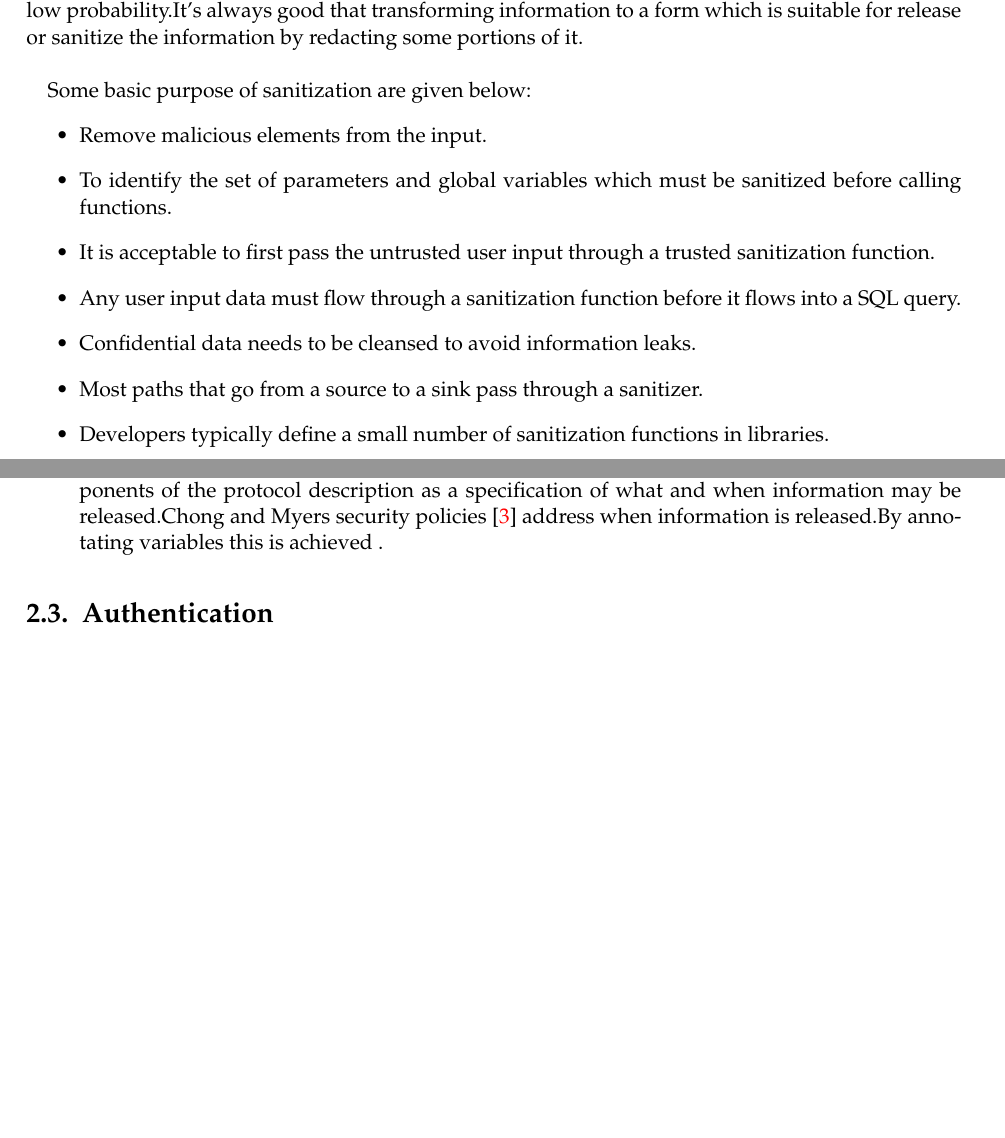
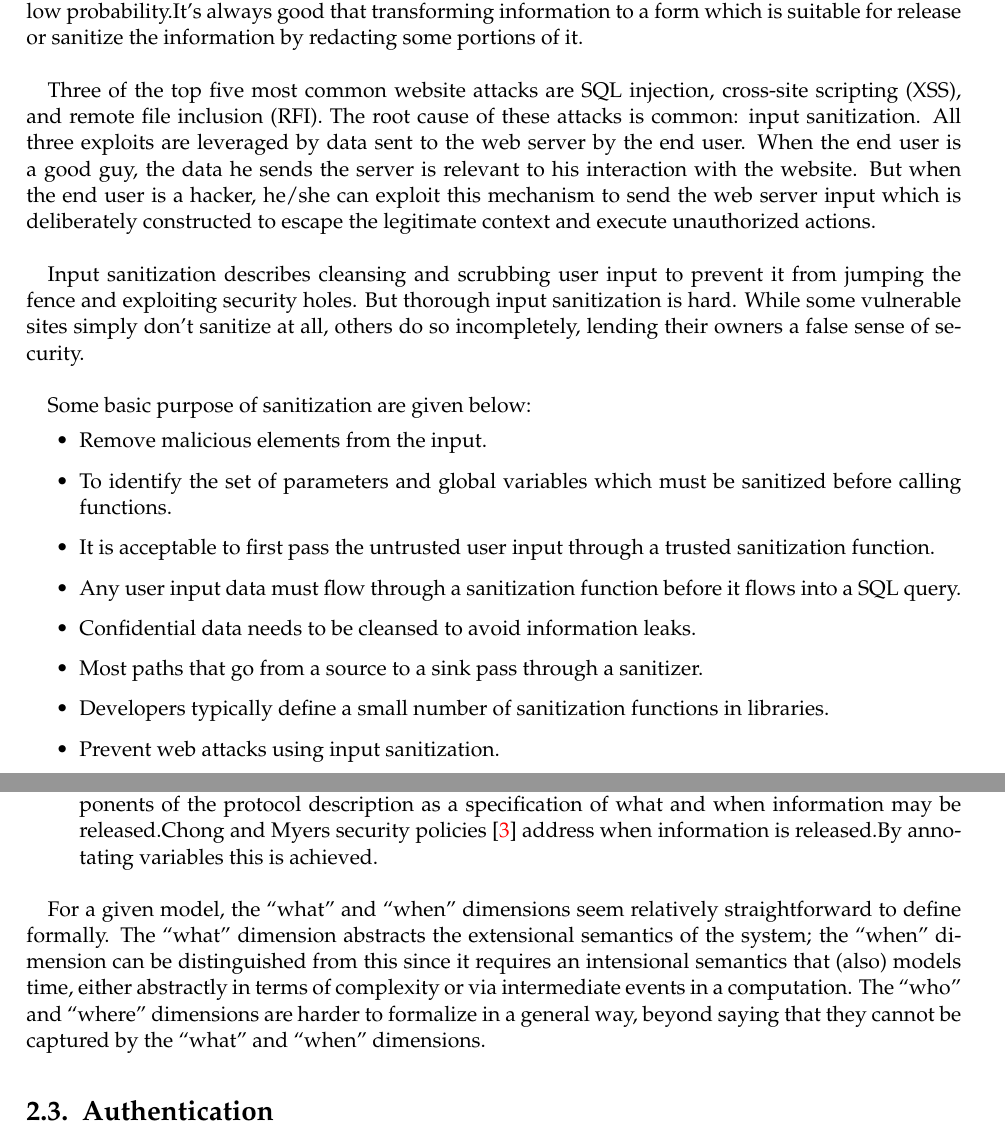
Before and after one commit to adnanrabbi03646555/ThesisWriting, a LaTeX thesis (Master_ThesisTemplate/main.tex, which reads Master_ThesisTemplate/chapters/BackgroundInformation.tex): two parts of pages 19 and 20 of 58 before the commit and two parts of pages 19 and 21 of 58 after it, joined at a grey line, cut so that both start at the same text, the shorter picture padded with empty space. Compiled offline with pdfLaTeX; an older LaTeX class or package is replaced by its successor.

Commit message:
15_09_2015

```diff
--- a/Master_ThesisTemplate/chapters/BackgroundInformation.tex
+++ b/Master_ThesisTemplate/chapters/BackgroundInformation.tex
@@ -8,6 +8,10 @@ could cause toxic waste to leak, and weapons targeting, where an inaccuracy coul
 operational environments, the impact is virtually irreversible and must therefore be prevented even if it is likely to occur
 with low probability.It's always good that transforming information to a form which is suitable for release or sanitize the information by redacting some portions of it.\\
 
+Three of the top five most common website attacks are SQL injection, cross-site scripting (XSS), and remote file inclusion (RFI). The root cause of these attacks is common: input sanitization. All three exploits are leveraged by data sent to the web server by the end user. When the end user is a good guy, the data he sends the server is relevant to his interaction with the website. But when the end user is a hacker, he/she can exploit this mechanism to send the web server input which is deliberately constructed to escape the legitimate context and execute unauthorized actions.\\
+
+Input sanitization describes cleansing and scrubbing user input to prevent it from jumping the fence and exploiting security holes. But thorough input sanitization is hard. While some vulnerable sites simply don't sanitize at all, others do so incompletely, lending their owners a false sense of security.\\
+
 Some basic purpose of sanitization are given below:
 \begin{itemize}
 	\item Remove malicious elements from the input.
@@ -17,6 +21,7 @@ Some basic purpose of sanitization are given below:
 	\item Confidential data needs to be cleansed to avoid information leaks.
 	\item Most paths that go from a source to a sink pass through a sanitizer.
 	\item Developers typically define a small number of sanitization functions in libraries.
+	\item Prevent web attacks using input sanitization.
 \end{itemize}
 
 \section{Declassification}
@@ -58,9 +63,15 @@ Classification of the basic declassification goals according to four axes: what
    before and after encryption.  A combination of \enquote{where} and \enquote{who} policies in the presence of encryption has
    been recently investigated by Hicks et al.\cite{ref_12_hicks2005declassification}
 
-   \item When : The fourth dimension of declassification is  \enquote{when} information should be released.The work of Giambiagi and Dam \cite{ref_19_giambiagi2003secure} focuses on the correct implementation of security protocols. Here the goal is not to prove a noninterference property of the protocol, but to use the components of the protocol description as a specification of what and when information may be released.Chong and Myers security policies \cite{ref_13_chong2004security} address when information is released.By annotating variables this is achieved .
+   \item When : The fourth dimension of declassification is  \enquote{when} information should be released.The work of Giambiagi and Dam \cite{ref_19_giambiagi2003secure} focuses on the correct implementation of security protocols. Here the goal is not to prove a noninterference property of the protocol, but to use the components of the protocol description as a specification of what and when information may be released.Chong and Myers security policies \cite{ref_13_chong2004security} address when information is released.By annotating variables this is achieved.
 
 \end{itemize}
+
+For a given model, the \enquote{what} and \enquote{when} dimensions seem relatively straightforward to define formally. The \enquote{what} dimension abstracts the extensional semantics
+of the system; the \enquote{when} dimension can be distinguished from this since it requires an intensional semantics that (also) models time, either abstractly in terms of complexity
+or via intermediate events in a computation. The \enquote{who} and \enquote{where} dimensions are
+harder to formalize in a general way, beyond saying that they cannot be captured by the
+\enquote{what} and \enquote{when} dimensions.
 
 \section{Authentication}
 Authentication is the mechanism which confirms the identity of users trying to access a system. For a user to be granted access to a resource, they must first prove that they are who they claim to be. Generally this is handled by passing a key with each request (often called an access token, User verification using user id and password). The system or server verifies that the access token or user id and password is genuine, that the user does indeed have the required privileges to access the requested resource and only then the request granted.\\
@@ -80,6 +101,7 @@ If a step of function call like authentication, sanitization or declassification
 	\centering
 	\includegraphics{styles/FunctionCallMissing.png}
 	\caption{Information flow errors during design}
+	\label{figure_FunctionCallMissing}
 \end{figure}
 
 
```
Also changed, not shown: Master_ThesisTemplate/main.pdf, Master_ThesisTemplate/chapters/BackgroundInformation.tex (15 more changed lines), 4 other files.
